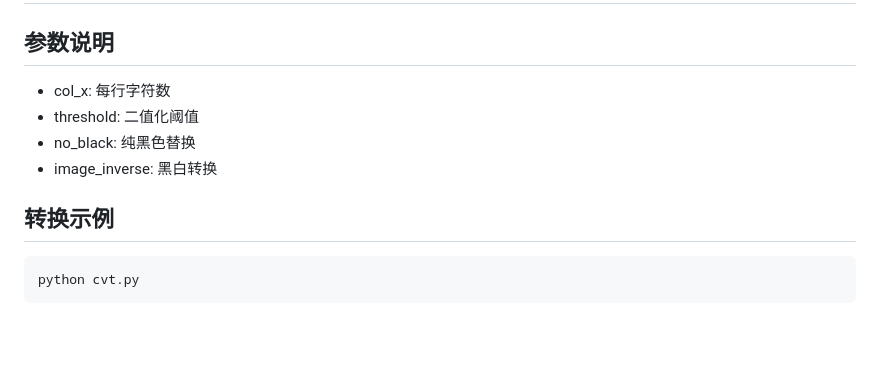
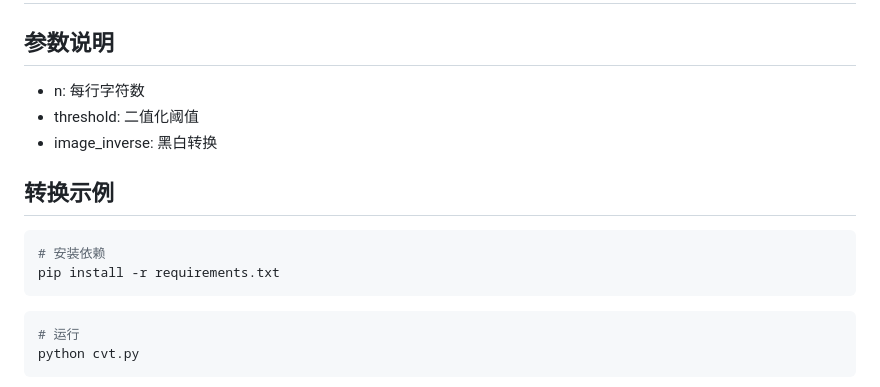
Before and after one commit to bestcondition/image2text, a Markdown page: readme.md, the part around one of its changes. Drawn GitHub-style; blank space fills up the shorter version.

````diff
--- a/readme.md
+++ b/readme.md
@@ -2,14 +2,17 @@
 
 ## 参数说明
 
-- col_x: 每行字符数
+- n: 每行字符数
 - threshold: 二值化阈值
-- no_black: 纯黑色替换
 - image_inverse: 黑白转换
 
 ## 转换示例
-
 ```shell
+# 安装依赖
+pip install -r requirements.txt
+```
+```shell
+# 运行
 python cvt.py
 ```
 
````
Also changed, not shown: other parts of readme.md (+43 -33 lines), image/web_test.png, 5 other files.
